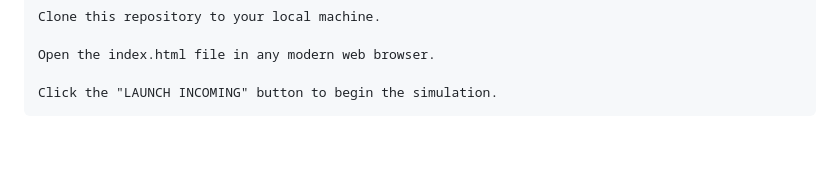
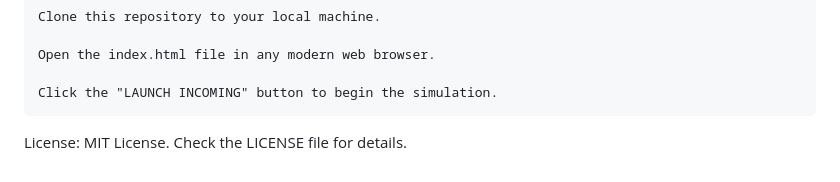
Before and after one commit to amygdela09/C-RAM-Demonstration, a Markdown page: README.md, the part around the change. Rendered like a GitHub page; blank space fills up the shorter version.

```diff
--- a/README.md
+++ b/README.md
@@ -94,3 +94,6 @@ How to Run Locally
     Open the index.html file in any modern web browser.
 
     Click the "LAUNCH INCOMING" button to begin the simulation.
+
+License:
+    MIT License. Check the LICENSE file for details.
```
